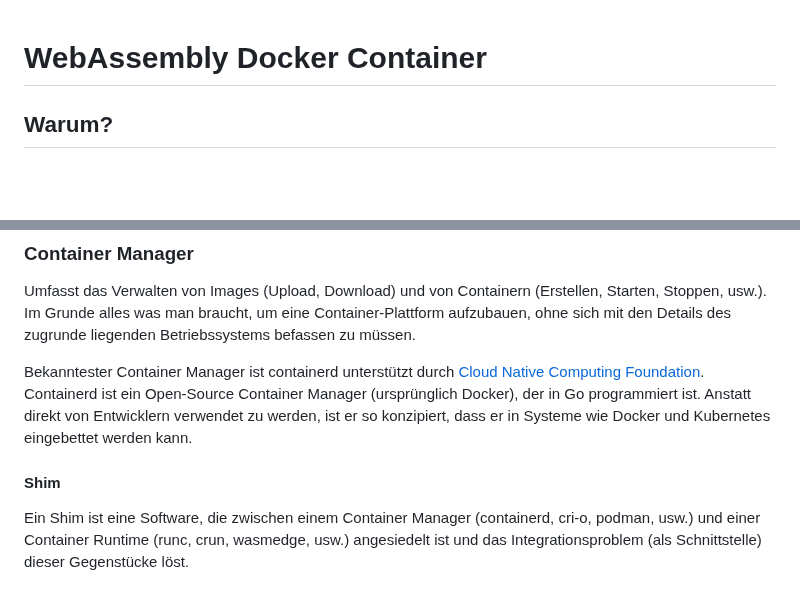
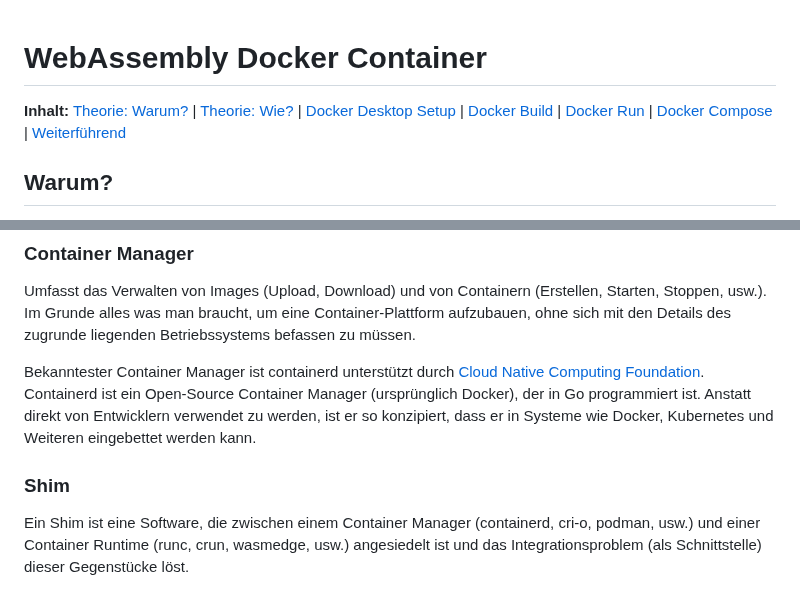
Before and after one commit to marcokuoni/public_doc, a Markdown page: essays/8_webassembly_docker_container/README.de.md, 2 parts joined by grey strips. Drawn GitHub-style; blank space fills up the shorter version.

```diff
--- a/essays/8_webassembly_docker_container/README.de.md
+++ b/essays/8_webassembly_docker_container/README.de.md
@@ -1,4 +1,5 @@
 # WebAssembly Docker Container
+**Inhalt:** [Theorie: Warum?](#warum) | [Theorie: Wie?](#wie) | [Docker Desktop Setup](#docker-desktop-setup) | [Docker Build](#docker-build) | [Docker Run](#docker-run) | [Docker Compose](#docker-compose) | [Weiterführend](#weiterführend)
 
 ## Warum?
 Das berühmte Zitat von einem der Erfinder von Docker, Solomon Hykes: «If WASM+WASI existed in 2008, we wouldn’t have needed to created Docker» - «Wenn WASM+WASI 2008 existiert hätte, hätten wir Docker nicht erfinden müssen».
@@ -55,9 +56,9 @@ Bekannte Container Engines sind Docker, Kubernetes, Podman, CRI-O, usw.
 ### Container Manager
 Umfasst das Verwalten von Images (Upload, Download) und von Containern (Erstellen, Starten, Stoppen, usw.). Im Grunde alles was man braucht, um eine Container-Plattform aufzubauen, ohne sich mit den Details des zugrunde liegenden Betriebssystems befassen zu müssen.
 
-Bekanntester Container Manager ist containerd unterstützt durch [Cloud Native Computing Foundation](https://www.cncf.io/). Containerd ist ein Open-Source Container Manager (ursprünglich Docker), der in Go programmiert ist. Anstatt direkt von Entwicklern verwendet zu werden, ist er so konzipiert, dass er in Systeme wie Docker und Kubernetes eingebettet werden kann.
+Bekanntester Container Manager ist containerd unterstützt durch [Cloud Native Computing Foundation](https://www.cncf.io/). Containerd ist ein Open-Source Container Manager (ursprünglich Docker), der in Go programmiert ist. Anstatt direkt von Entwicklern verwendet zu werden, ist er so konzipiert, dass er in Systeme wie Docker, Kubernetes und Weiteren eingebettet werden kann.
 
-#### Shim
+### Shim
 Ein Shim ist eine Software, die zwischen einem Container Manager (containerd, cri-o, podman, usw.) und einer Container Runtime (runc, crun, wasmedge, usw.) angesiedelt ist und das Integrationsproblem (als Schnittstelle) dieser Gegenstücke löst.
 
 Bekanntester Shim ist die containerd-shim. Sie wird dazu verwendet um den jeweiligen Container über eine standardisierte Schnittstelle zu verwalten und zu überwachen.
```
Also changed, not shown: other parts of essays/8_webassembly_docker_container/README.de.md (+4 -3 lines), essays/8_webassembly_docker_container/README.md (+16 -14 lines).
